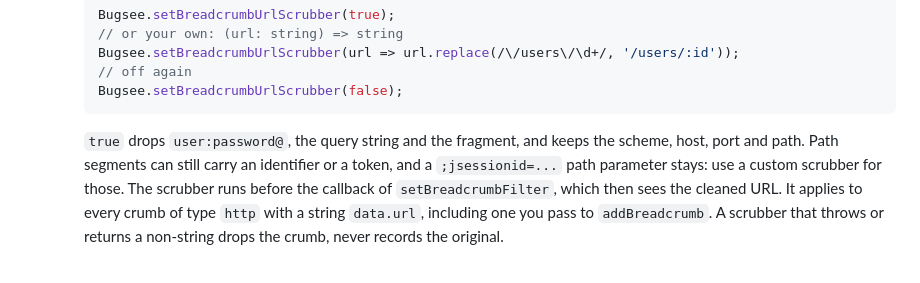
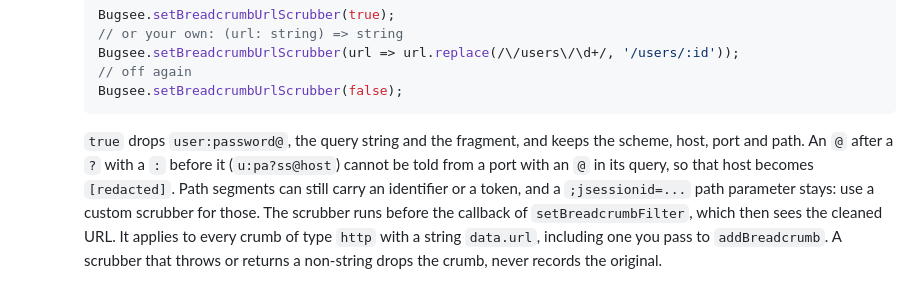
Before and after one commit to bugsee/bugsee-react-native, a Markdown page: packages/react-native/README.md, the part around the change. Drawn GitHub-style.

Commit message:
README: note the redacted ambiguous authority
🤖 Generated with [Claude Code](https://claude.com/claude-code)

````diff
--- a/packages/react-native/README.md
+++ b/packages/react-native/README.md
@@ -410,7 +410,8 @@ Write it as if it were your only redaction.
     ```
 
     `true` drops `user:password@`, the query string and the fragment, and
-    keeps the scheme, host, port and path. Path segments can still carry an
+    keeps the scheme, host, port and path. An `@` after a `?` with a `:` before it (`u:pa?ss@host`) cannot be told
+    from a port with an `@` in its query, so that host becomes `[redacted]`. Path segments can still carry an
     identifier or a token, and a `;jsessionid=...` path parameter stays: use a
     custom scrubber for those. The scrubber
     runs before the callback of `setBreadcrumbFilter`, which then sees the
````
